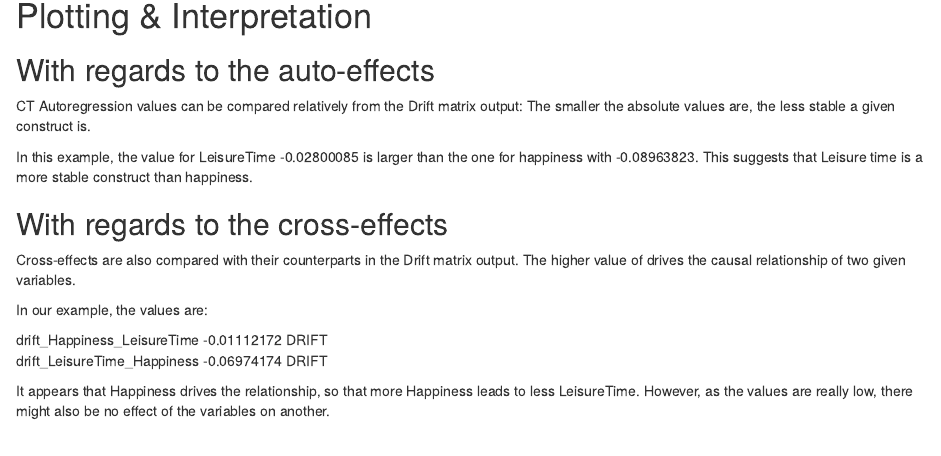
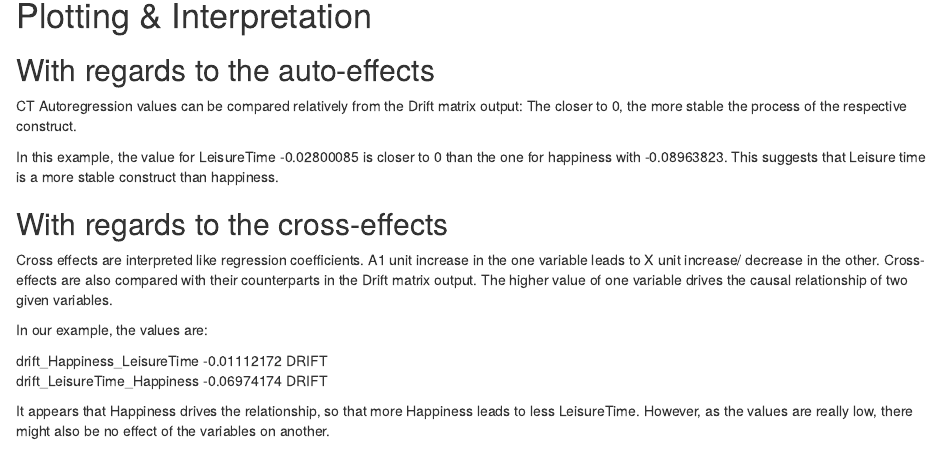
Before and after one commit to lkosanke/CM6-Hands-on-CT-modeling, an R Markdown document (Model setup and estimation walkthrough.Rmd): the page in a window 1100 px wide, from 1450 px down. Rendered offline with R 4.5, knitr and Pandoc, with nearby package versions; some code elsewhere in the file could not run offline.

Commit message:
Update Model setup and estimation walkthrough.Rmd

```diff
--- a/Model setup and estimation walkthrough.Rmd
+++ b/Model setup and estimation walkthrough.Rmd
@@ -61,14 +61,15 @@ summary(example1fit)
 ## With regards to the auto-effects
 
 CT Autoregression values can be compared relatively from the Drift matrix output:
-The smaller the absolute values are, the less stable a given construct is.
+The closer to 0, the more stable the process of the respective construct.
 
-In this example, the value for LeisureTime -0.02800085 is larger than the one for happiness with -0.08963823.
+In this example, the value for LeisureTime -0.02800085 is closer to 0 than the one for happiness with -0.08963823.
 This suggests that Leisure time is a more stable construct than happiness.
 
 ## With regards to the cross-effects
 
-Cross-effects are also compared with their counterparts in the Drift matrix output. The higher value of drives the causal relationship of two given variables.
+Cross effects are interpreted like regression coefficients. A1 unit increase in the one variable leads to X unit increase/ decrease in the other.
+Cross-effects are also compared with their counterparts in the Drift matrix output. The higher value of one variable drives the causal relationship of two given variables.
 
 In our example, the values are:
 
```
